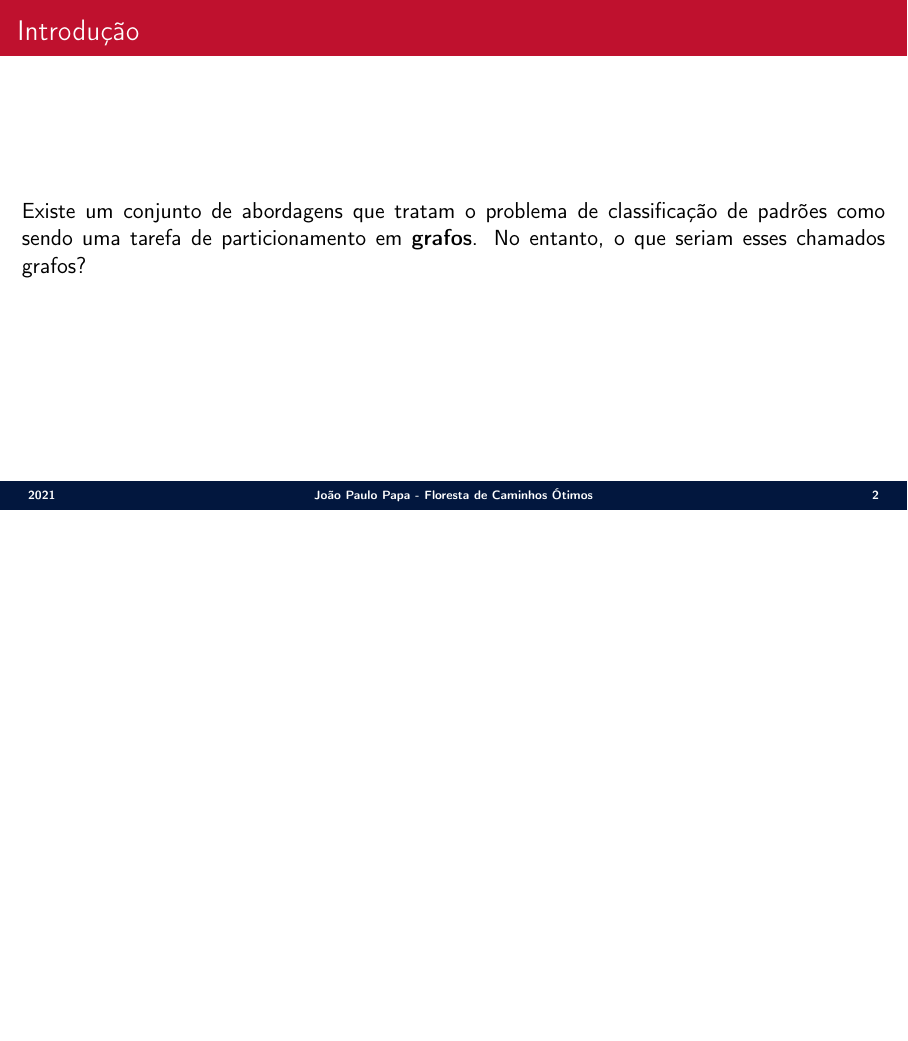
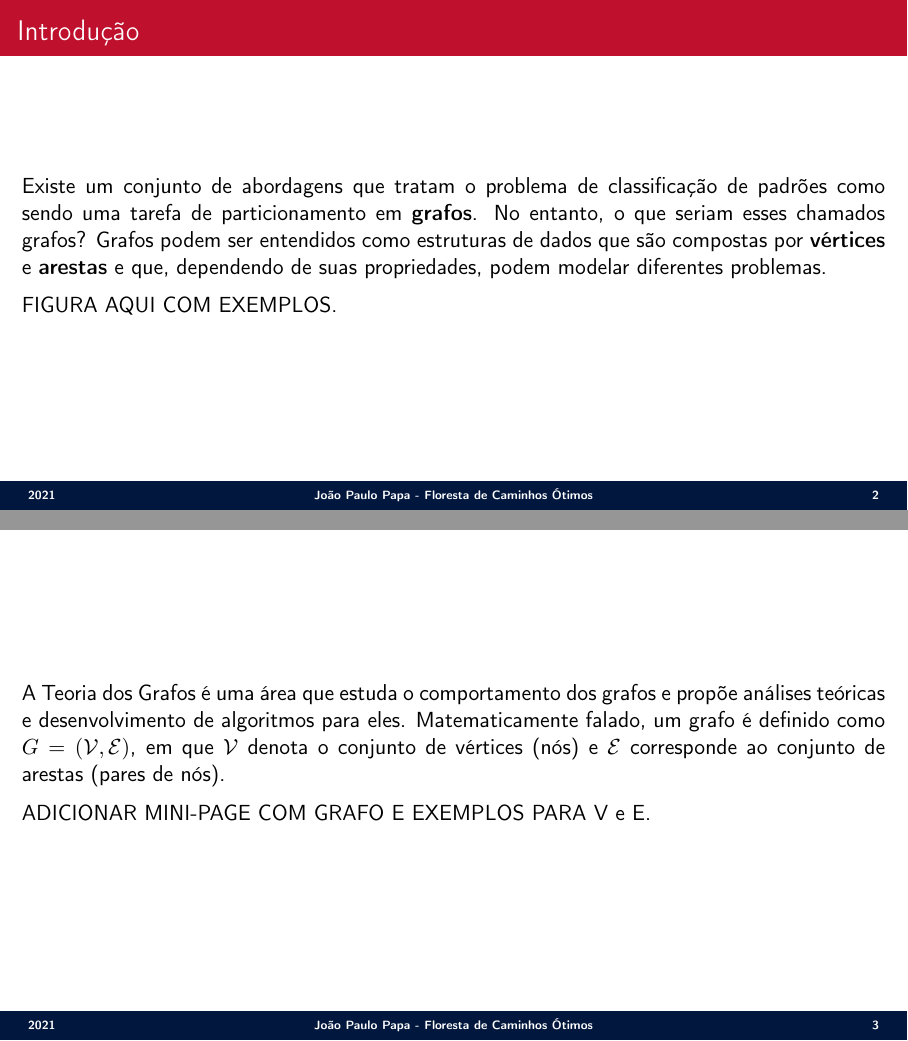
Before and after one commit to jppbsi/lectures, LaTeX slides (machine_learning/Classification/Optimum-Path/lecture.tex): page 2 of 2 before the commit and pages 2 and 3 of 3 after it, the two joined at a grey line, the shorter picture padded with empty space. Compiled offline with pdfLaTeX.

Commit message:
Working on the lecture about the OPF classifier.

```diff
--- a/machine_learning/Classification/Optimum-Path/lecture.tex
+++ b/machine_learning/Classification/Optimum-Path/lecture.tex
@@ -79,9 +79,15 @@
 
 \SliT{Introdução}{
 
-\justifying Existe um conjunto de abordagens que tratam o problema de classificação de padrões como sendo uma tarefa de particionamento em \textbf{grafos}. No entanto, o que seriam esses chamados grafos?
+\justifying Existe um conjunto de abordagens que tratam o problema de classificação de padrões como sendo uma tarefa de particionamento em \textbf{grafos}. No entanto, o que seriam esses chamados grafos? Grafos podem ser entendidos como estruturas de dados que são compostas por \textbf{vértices} e \textbf{arestas} e que, dependendo de suas propriedades, podem modelar diferentes problemas.
 
-\justifying
+FIGURA AQUI COM EXEMPLOS.
+}
+
+\Sli{
+\justify A Teoria dos Grafos é uma área que estuda o comportamento dos grafos e propõe análises teóricas e desenvolvimento de algoritmos para eles. Matematicamente falado, um grafo é definido como $G=({\cal V},{\cal E})$, em que ${\cal V}$ denota o conjunto de vértices (nós) e ${\cal E}$ corresponde ao conjunto de arestas (pares de nós).
+
+ADICIONAR MINI-PAGE COM GRAFO E EXEMPLOS PARA V e E.
 }
 
 \end{document}
```
